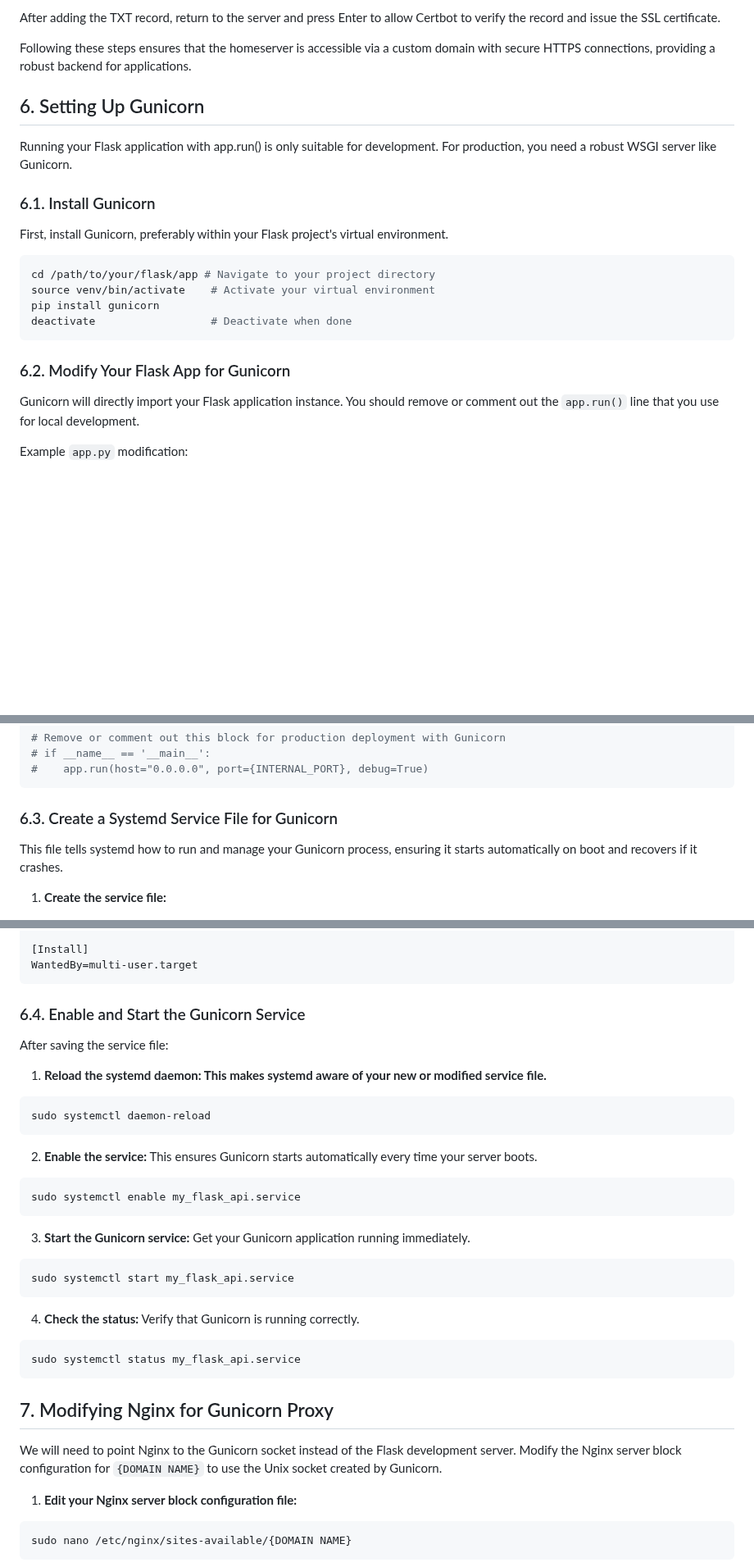
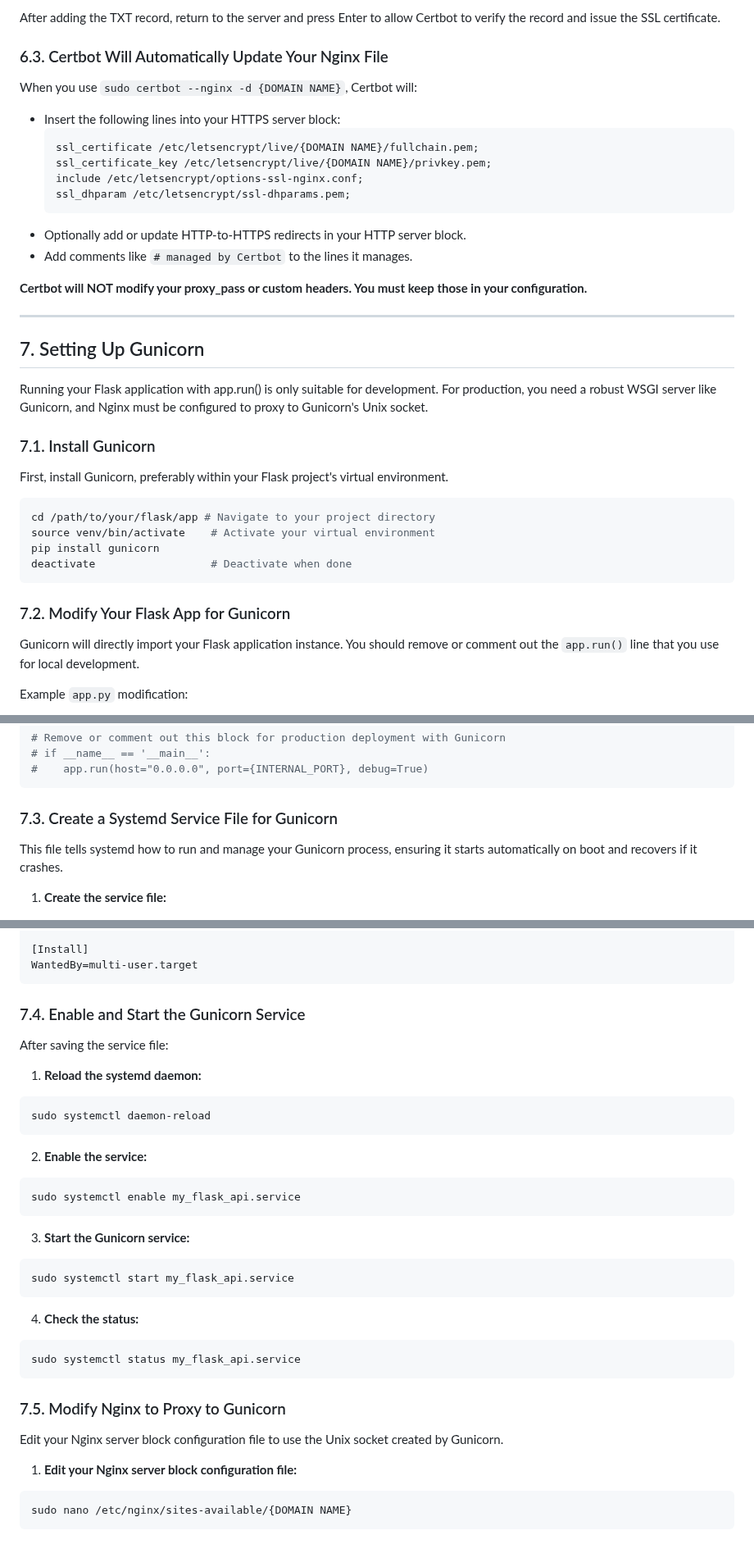
Before and after one commit to Stepheng753/BackendServer, a Markdown page: Setup/BackendServerSetUp.md, 3 parts joined by grey strips. Shown at 82% size. Drawn GitHub-style; blank space fills up the shorter version.

````diff
--- a/Setup/BackendServerSetUp.md
+++ b/Setup/BackendServerSetUp.md
@@ -232,12 +237,30 @@ This step is critical for proving ownership of the domain.
 
 After adding the TXT record, return to the server and press Enter to allow Certbot to verify the record and issue the SSL certificate.
 
-Following these steps ensures that the homeserver is accessible via a custom domain with secure HTTPS connections, providing a robust backend for applications.
+### 6.3. Certbot Will Automatically Update Your Nginx File
 
-## 6. Setting Up Gunicorn
-Running your Flask application with app.run() is only suitable for development. For production, you need a robust WSGI server like Gunicorn.
+When you use `sudo certbot --nginx -d {DOMAIN NAME}`, Certbot will:
 
-### 6.1. Install Gunicorn
+- Insert the following lines into your HTTPS server block:
+    ```nginx
+    ssl_certificate /etc/letsencrypt/live/{DOMAIN NAME}/fullchain.pem;
+    ssl_certificate_key /etc/letsencrypt/live/{DOMAIN NAME}/privkey.pem;
+    include /etc/letsencrypt/options-ssl-nginx.conf;
+    ssl_dhparam /etc/letsencrypt/ssl-dhparams.pem;
+    ```
+- Optionally add or update HTTP-to-HTTPS redirects in your HTTP server block.
+- Add comments like `# managed by Certbot` to the lines it manages.
+
+**Certbot will NOT modify your proxy_pass or custom headers. You must keep those in your configuration.**
+
+---
+
+## 7. Setting Up Gunicorn
+
+Running your Flask application with app.run() is only suitable for development. For production, you need a robust WSGI server like Gunicorn, and Nginx must be configured to proxy to Gunicorn's Unix socket.
+
+### 7.1. Install Gunicorn
+
 First, install Gunicorn, preferably within your Flask project's virtual environment.
 
 ```bash
@@ -247,7 +270,8 @@ pip install gunicorn
 deactivate                  # Deactivate when done
 ```
 
-### 6.2. Modify Your Flask App for Gunicorn
+### 7.2. Modify Your Flask App for Gunicorn
+
 Gunicorn will directly import your Flask application instance. You should remove or comment out the ```app.run()``` line that you use for local development.
 
 Example ```app.py``` modification:
@@ -265,7 +289,8 @@ def hello_world():
 #    app.run(host="0.0.0.0", port={INTERNAL_PORT}, debug=True)
 ```
 
-### 6.3. Create a Systemd Service File for Gunicorn
+### 7.3. Create a Systemd Service File for Gunicorn
+
 This file tells systemd how to run and manage your Gunicorn process, ensuring it starts automatically on boot and recovers if it crashes.
 
 1. **Create the service file:**
@@ -307,31 +332,33 @@ Restart=always
 WantedBy=multi-user.target
 ```
 
-### 6.4. Enable and Start the Gunicorn Service
+### 7.4. Enable and Start the Gunicorn Service
+
 After saving the service file:
 
-1. **Reload the systemd daemon: This makes systemd aware of your new or modified service file.**
+1. **Reload the systemd daemon:**
 ```bash
 sudo systemctl daemon-reload
 ```
 
-2. **Enable the service:** This ensures Gunicorn starts automatically every time your server boots.
+2. **Enable the service:**
 ```bash
 sudo systemctl enable my_flask_api.service
 ```
 
-3. **Start the Gunicorn service:** Get your Gunicorn application running immediately.
+3. **Start the Gunicorn service:**
 ```bash
 sudo systemctl start my_flask_api.service
 ```
 
-4. **Check the status:** Verify that Gunicorn is running correctly.
+4. **Check the status:**
 ```bash
 sudo systemctl status my_flask_api.service
 ```
 
-## 7. Modifying Nginx for Gunicorn Proxy
-We will need to point Nginx to the Gunicorn socket instead of the Flask development server. Modify the Nginx server block configuration for ```{DOMAIN NAME}``` to use the Unix socket created by Gunicorn.
+### 7.5. Modify Nginx to Proxy to Gunicorn
+
+Edit your Nginx server block configuration file to use the Unix socket created by Gunicorn.
 
 1. **Edit your Nginx server block configuration file:**
 ```bash
````
Also changed, not shown: other parts of Setup/BackendServerSetUp.md (+94 -77 lines).
